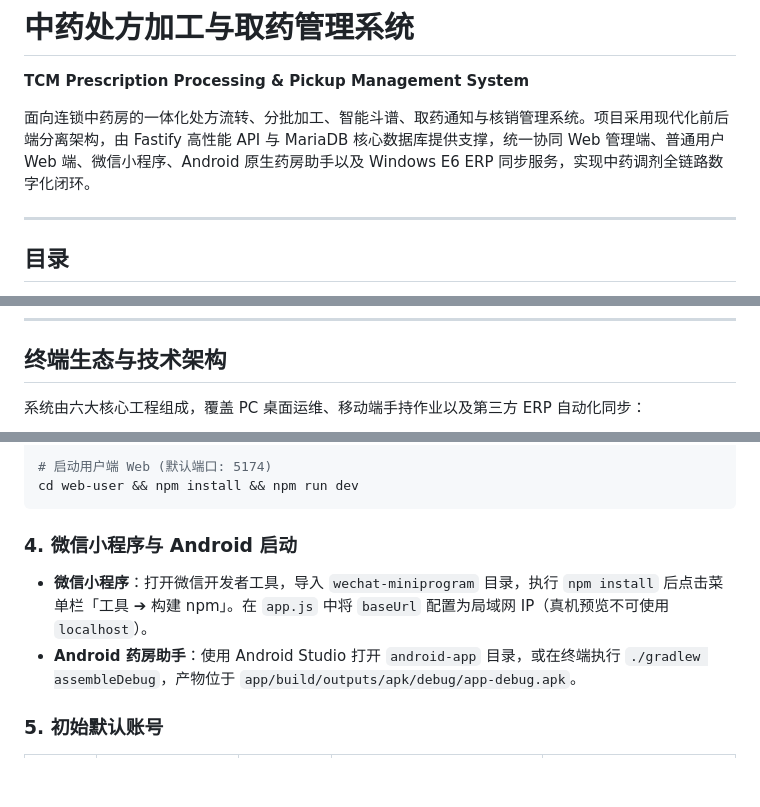
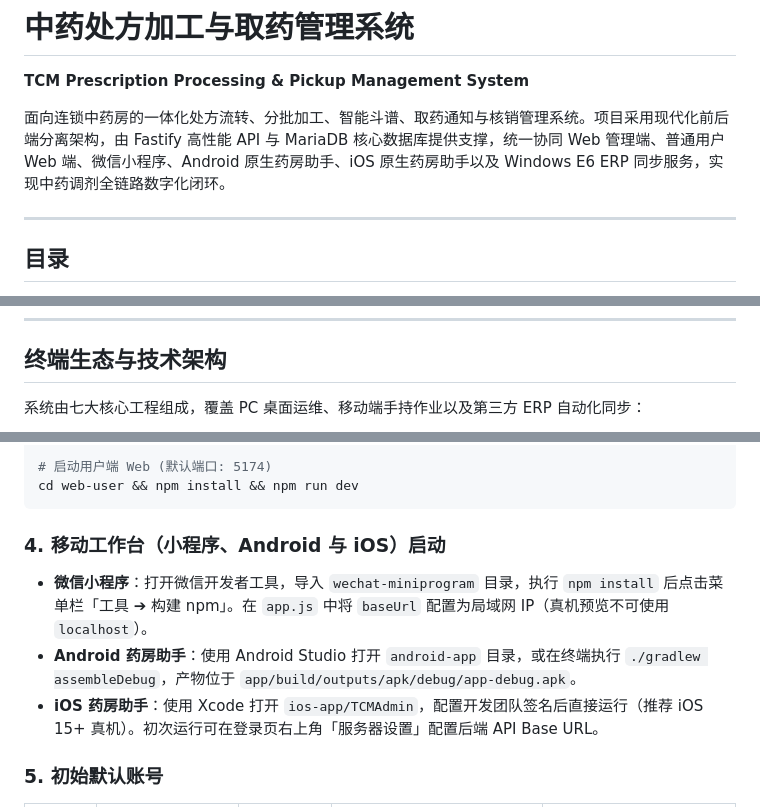
Before and after one commit to librarycloud/tcm-prescription-processing, a Markdown page: README.md, 3 parts joined by grey strips. GitHub-like rendering; blank space fills up the shorter version.

Commit message:
docs: 补充完善 iOS 原生药房助手端相关文档
- 新增 ios-app/README.md：详细说明技术架构、Vision OCR、多线程优化及本地构建调试指南
- 更新主 README.md：拓扑架构图增加 iOS 端节点，补齐模块技术清单与移动端启动指引
- 更新 docs/使用说明.md：扩充为四大终端入口，并在移动端实操中补充 iOS Vision OCR 与异步交互特性说明

````diff
--- a/README.md
+++ b/README.md
@@ -2,7 +2,7 @@
 
 **TCM Prescription Processing & Pickup Management System**
 
-面向连锁中药房的一体化处方流转、分批加工、智能斗谱、取药通知与核销管理系统。项目采用现代化前后端分离架构，由 Fastify 高性能 API 与 MariaDB 核心数据库提供支撑，统一协同 Web 管理端、普通用户 Web 端、微信小程序、Android 原生药房助手以及 Windows E6 ERP 同步服务，实现中药调剂全链路数字化闭环。
+面向连锁中药房的一体化处方流转、分批加工、智能斗谱、取药通知与核销管理系统。项目采用现代化前后端分离架构，由 Fastify 高性能 API 与 MariaDB 核心数据库提供支撑，统一协同 Web 管理端、普通用户 Web 端、微信小程序、Android 原生药房助手、iOS 原生药房助手以及 Windows E6 ERP 同步服务，实现中药调剂全链路数字化闭环。
 
 ---
 
@@ -24,7 +24,7 @@
 
 ## 终端生态与技术架构
 
-系统由六大核心工程组成，覆盖 PC 桌面运维、移动端手持作业以及第三方 ERP 自动化同步：
+系统由七大核心工程组成，覆盖 PC 桌面运维、移动端手持作业以及第三方 ERP 自动化同步：
 
 ```mermaid
 flowchart TD
@@ -209,10 +211,11 @@ cd web-admin && npm install && npm run dev
 cd web-user && npm install && npm run dev
 ```
 
-### 4. 微信小程序与 Android 启动
+### 4. 移动工作台（小程序、Android 与 iOS）启动
 
 - **微信小程序**：打开微信开发者工具，导入 `wechat-miniprogram` 目录，执行 `npm install` 后点击菜单栏「工具 ➔ 构建 npm」。在 `app.js` 中将 `baseUrl` 配置为局域网 IP（真机预览不可使用 `localhost`）。
 - **Android 药房助手**：使用 Android Studio 打开 `android-app` 目录，或在终端执行 `./gradlew assembleDebug`，产物位于 `app/build/outputs/apk/debug/app-debug.apk`。
+- **iOS 药房助手**：使用 Xcode 打开 `ios-app/TCMAdmin`，配置开发团队签名后直接运行（推荐 iOS 15+ 真机）。初次运行可在登录页右上角「服务器设置」配置后端 API Base URL。
 
 ### 5. 初始默认账号
 
````
Also changed, not shown: other parts of README.md (+2 -0 lines), docs/使用说明.md (+15 -2 lines), ios-app/README.md (added, +85 -0 lines).
